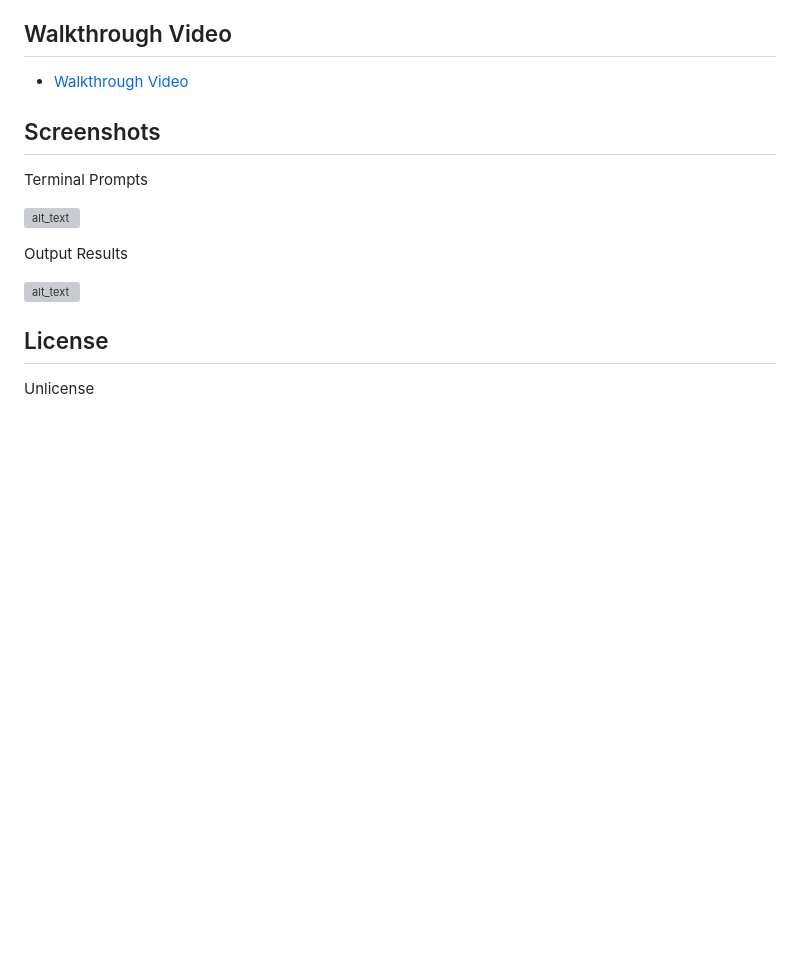
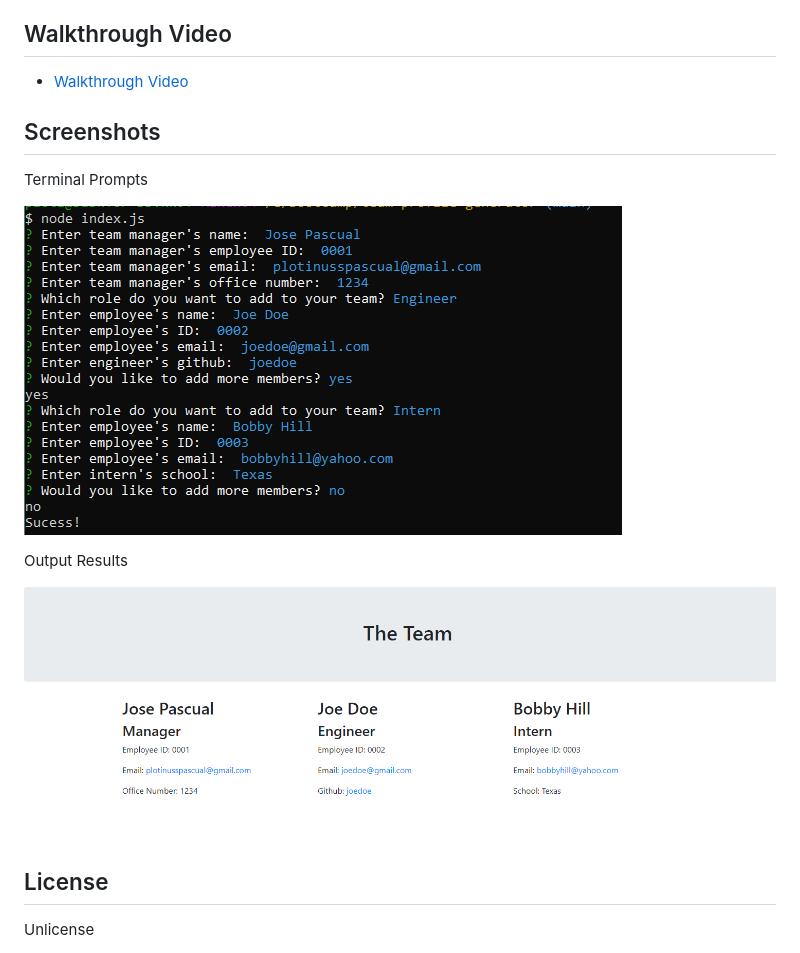
Before and after one commit to plotinusspascual/team-profile-generator, a Markdown page: README.md, the part around the change printed below. Drawn GitHub-style; pictures changed too: images/output-html-demo.PNG (added), images/terminal-inputs.PNG (added); blank space fills up the shorter version; grey boxes are pictures that could not be loaded.

Commit message:
updated readme with screen shots and walkthrough link

```diff
--- a/README.md
+++ b/README.md
@@ -45,11 +45,11 @@ How to view the project:
 ## Screenshots
 Terminal Prompts
 
-![alt_text]()
+![alt_text](/images/terminal-inputs.PNG)
 
 Output Results
 
-![alt_text]()
+![alt_text](/images/output-html-demo.PNG)
 ## License
 Unlicense
 ## Github
```
Also changed, not shown: other parts of README.md (+1 -1 lines), 1 other file.
